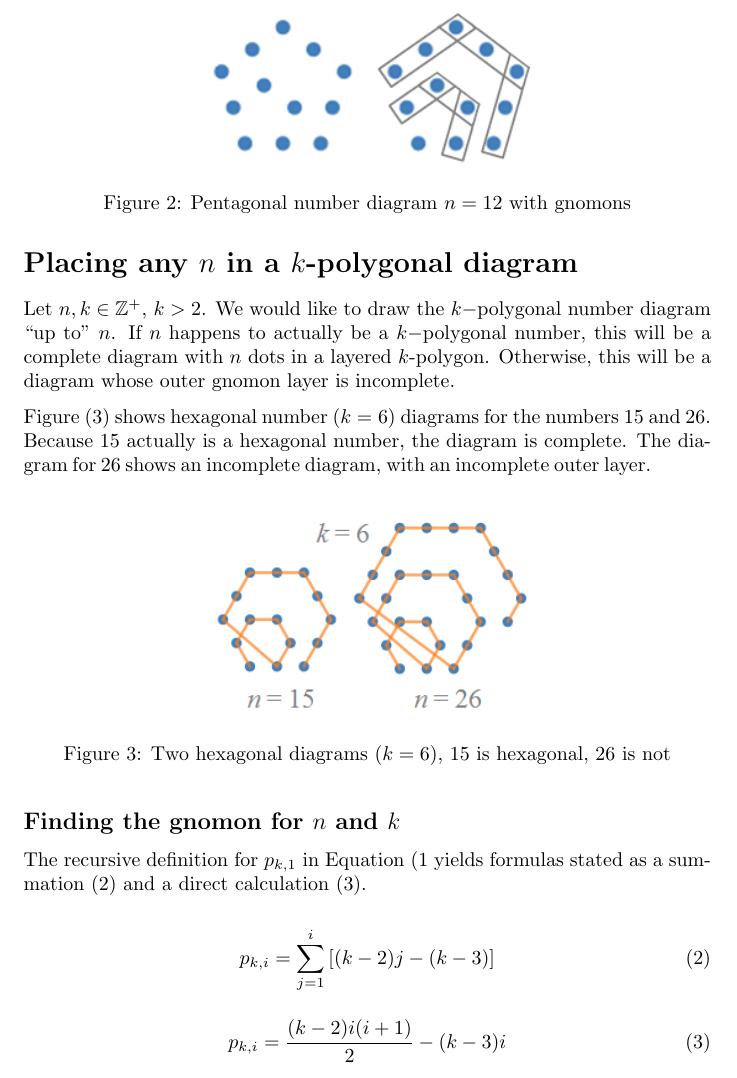
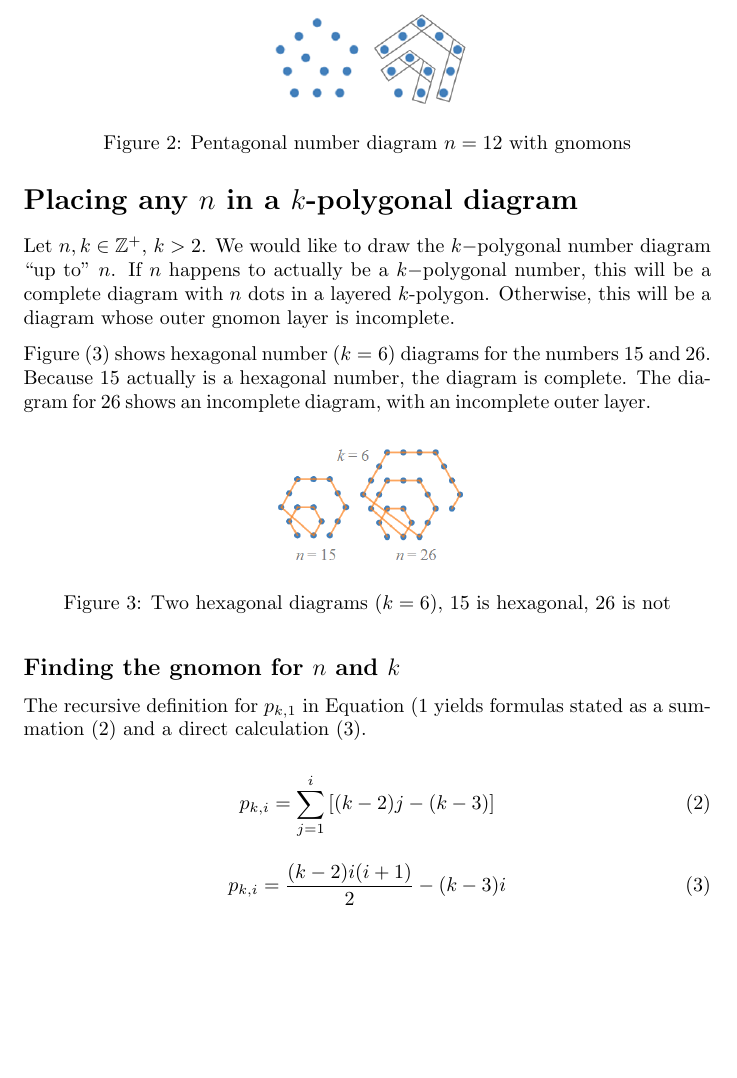
Before and after one commit to dmackinnon1/desmosPolygonalDiagrams, a LaTeX document (main.tex): part of page 2 of 5, cut so that both start at the same text, the shorter picture padded with empty space. Compiled offline with pdfLaTeX.

Commit message:
Updates from Overleaf

```diff
--- a/main.tex
+++ b/main.tex
@@ -54,11 +54,11 @@ For a term in the sequence $n = p_{k,i}$, $n$ dots can be arranged in a regular
     \label{fig:pentagonals}
 \end{figure}
 
-If $n$ is the $i$th $k$-polygonal number, it can be drawn as a layered regular $k$-polygon with $i$ gnomon layers, as shown for the third pentagonal number $12$, $p_{5,3}=12$, in Figure (\ref{fig:gnomons}.
+If $n$ is the $i$th $k$-polygonal number, it can be drawn as a layered regular $k$-polygon with $i$ gnomon layers, as shown for the third pentagonal number $12$, $p_{5,3}=12$, in Figure (\ref{fig:gnomons}).
 
 \begin{figure}[!htb]
     \centering
-    \includegraphics[width=0.5\linewidth]{pentagon_with_gnomon.PNG}
+    \includegraphics[width=0.3\linewidth]{pentagon_with_gnomon.PNG}
     \caption{Pentagonal number diagram $n=12$ with gnomons}
     \label{fig:gnomons}
 \end{figure}
@@ -71,7 +71,7 @@ Figure (\ref{fig:hexagonals}) shows hexagonal number ($k = 6$) diagrams for the
 
 \begin{figure}[!htb]
     \centering
-    \includegraphics[width=0.5\linewidth]{hexagonal_and_no.PNG}
+    \includegraphics[width=0.3\linewidth]{hexagonal_and_no.PNG}
     \caption{Two hexagonal diagrams ($k = 6$), 15 is hexagonal, 26 is not}
     \label{fig:hexagonals}
 \end{figure}
```
Also changed, not shown: .github/workflows/pdfcompile.yaml (+0 -2 lines).
